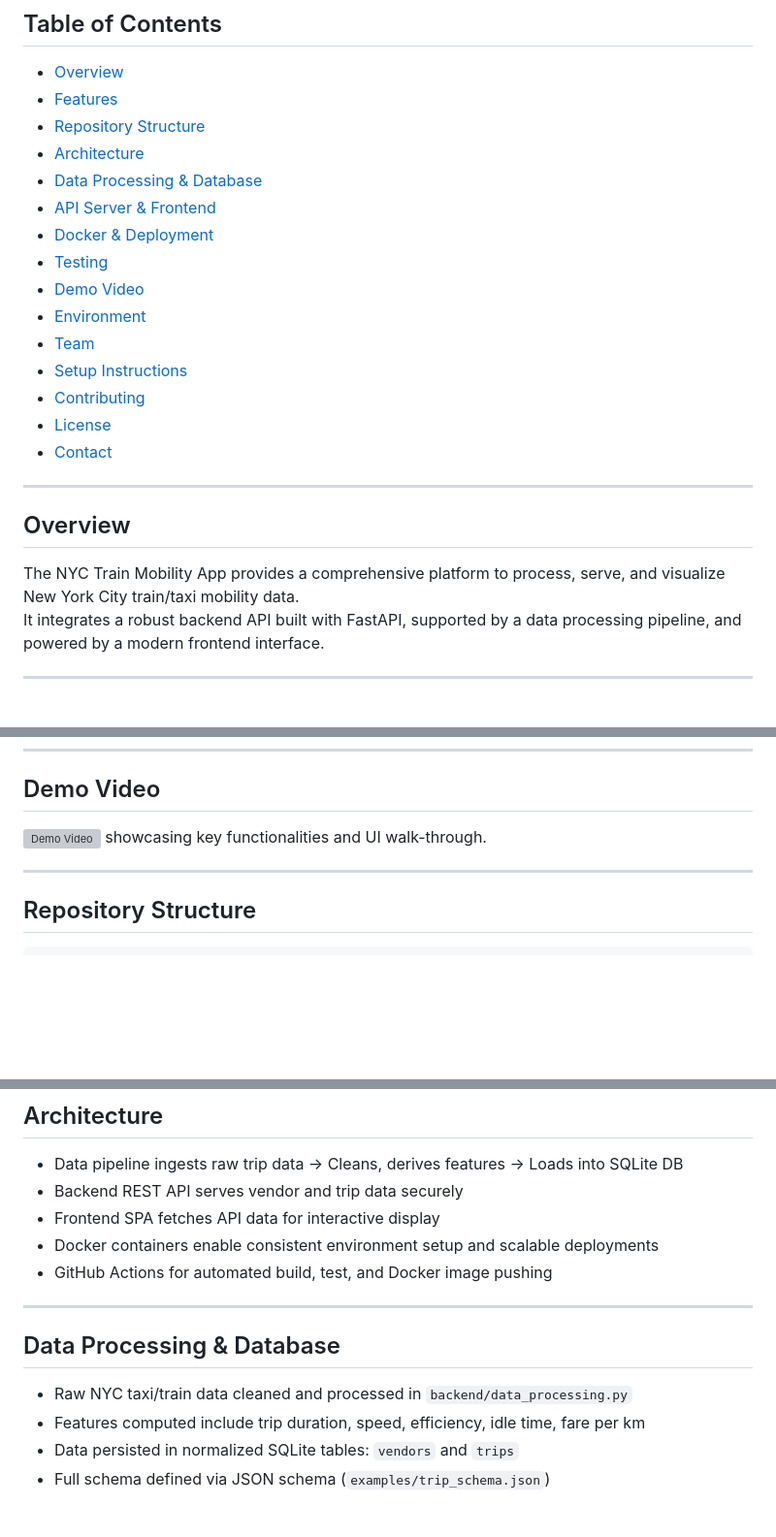
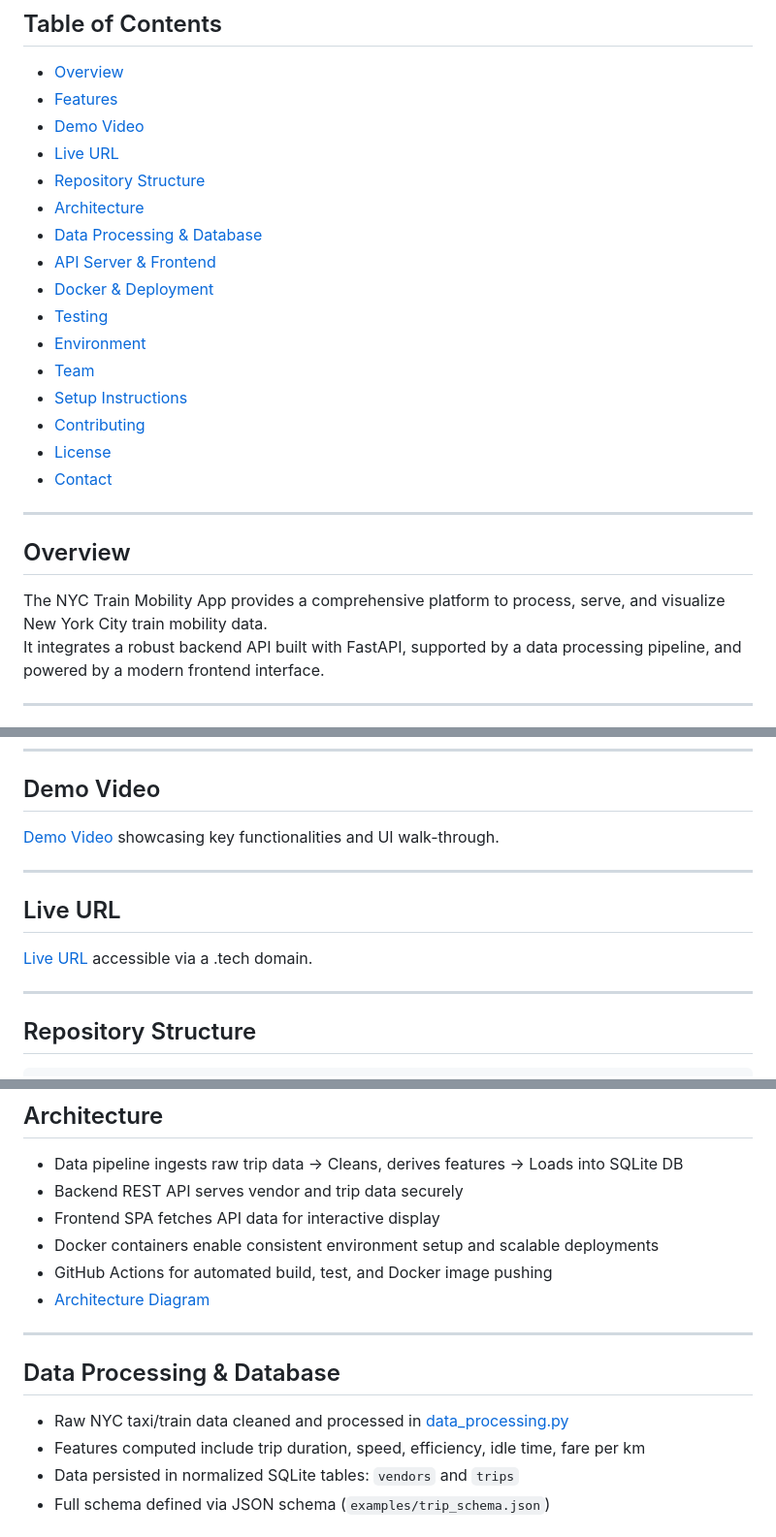
Before and after one commit to m-dhieu/NYC_Summative, a Markdown page: README.md, 3 parts joined by grey strips. Shown at 97% size. Rendered like a GitHub page; blank space fills up the shorter version; grey boxes are pictures that could not be loaded.

```diff
--- a/README.md
+++ b/README.md
@@ -4,13 +4,14 @@
 
 * [Overview](#overview)
 * [Features](#features)
+* [Demo Video](#demo-video)
+* [Live URL](#live-url)
 * [Repository Structure](#repository-structure)
 * [Architecture](#architecture)
 * [Data Processing & Database](#data-processing--database)
 * [API Server & Frontend](#api-server--frontend)
 * [Docker & Deployment](#docker--deployment)
 * [Testing](#testing)
-* [Demo Video](#demo-video)
 * [Environment](#environment)
 * [Team](#team)
 * [Setup Instructions](#setup-instructions)
@@ -22,7 +23,7 @@
 
 ## Overview
 
-The NYC Train Mobility App provides a comprehensive platform to process, serve, and visualize New York City train/taxi mobility data.
+The NYC Train Mobility App provides a comprehensive platform to process, serve, and visualize New York City train mobility data.
 It integrates a robust backend API built with FastAPI, supported by a data processing pipeline, and powered by a modern frontend interface.
 
 ---
@@ -42,7 +43,13 @@ It integrates a robust backend API built with FastAPI, supported by a data proce
 
 ## Demo Video
 
-[![Demo Video](https://img.youtube.com/vi/your-demo-video-id/0.jpg)](https://youtu.be/your-demo-video-id) showcasing key functionalities and UI walk-through.
+[Demo Video](https://youtu.be/your-demo-video-id) showcasing key functionalities and UI walk-through.
+
+---
+
+## Live URL
+
+[Live URL](mdhieu.tech:8083) accessible via a .tech domain.
 
 ---
 
@@ -83,12 +90,13 @@ nyc-train-mobility-app/
 - Frontend SPA fetches API data for interactive display
 - Docker containers enable consistent environment setup and scalable deployments
 - GitHub Actions for automated build, test, and Docker image pushing
+- [Architecture Diagram](docs/architecture_diagram.png)
 
 ---
 
 ## Data Processing & Database
 
-- Raw NYC taxi/train data cleaned and processed in `backend/data_processing.py`
+- Raw NYC taxi/train data cleaned and processed in [data_processing.py](backend/data_processing.py)
 - Features computed include trip duration, speed, efficiency, idle time, fare per km
 - Data persisted in normalized SQLite tables: `vendors` and `trips`
 - Full schema defined via JSON schema (`examples/trip_schema.json`)
```
Also changed, not shown: other parts of README.md (+3 -9 lines).
